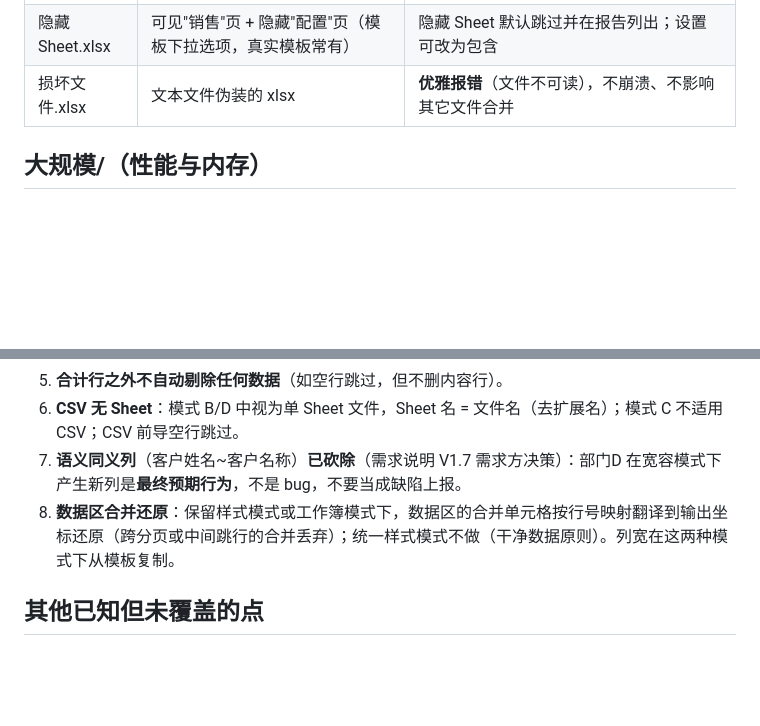
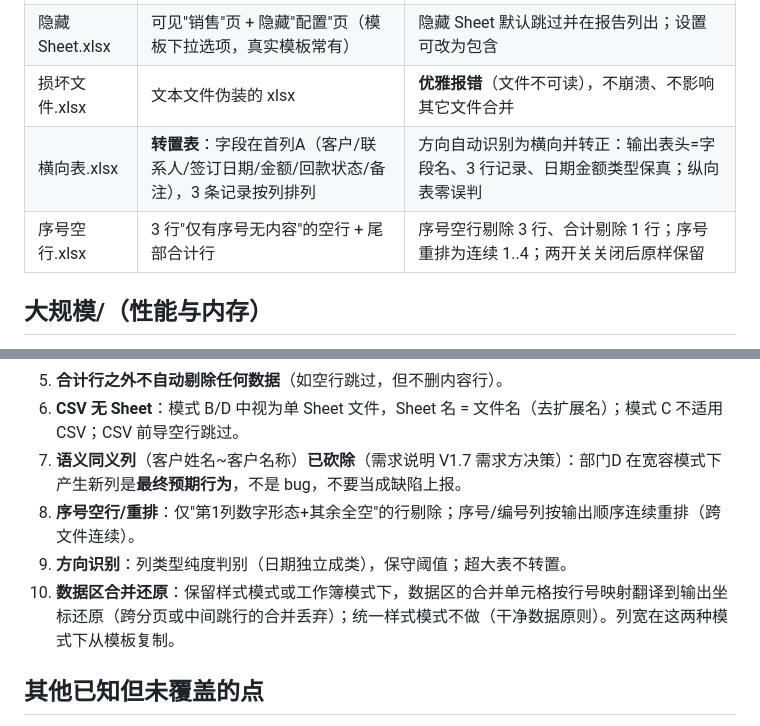
Before and after one commit to inspiration233/inspiration-, a Markdown page: 测试集/README.md, 2 parts joined by grey strips. GitHub-like rendering; blank space fills up the shorter version.

Commit message:
docs: 需求说明V1.9(§3.2.6序号/§3.2.7方向识别) + 测试集README新夹具与约定

```diff
--- a/测试集/README.md
+++ b/测试集/README.md
@@ -76,6 +76,8 @@ python 生成测试集.py --skip-large  # 跳过大规模文件
 | 重名列与无名列.xlsx | 平铺表头里**两个"金额"列**；E列无表头但有数据；地址单元格含 Alt+Enter 换行；16位数字单号（源头已损）；身份证号为文本 | 重名列内部键加 `(1)/(2)`；无表头列有数据则命名`未命名n`保留；换行原样保留；损坏的长数字透传（救不回）；**工具输出侧遇 >15 位数字必须转文本防损**（openpyxl `%.16g` 实测坑） |
 | 隐藏Sheet.xlsx | 可见"销售"页 + 隐藏"配置"页（模板下拉选项，真实模板常有） | 隐藏 Sheet 默认跳过并在报告列出；设置可改为包含 |
 | 损坏文件.xlsx | 文本文件伪装的 xlsx | **优雅报错**（文件不可读），不崩溃、不影响其它文件合并 |
+| 横向表.xlsx | **转置表**：字段在首列A（客户/联系人/签订日期/金额/回款状态/备注），3 条记录按列排列 | 方向自动识别为横向并转正：输出表头=字段名、3 行记录、日期金额类型保真；纵向表零误判 |
+| 序号空行.xlsx | 3 行"仅有序号无内容"的空行 + 尾部合计行 | 序号空行剔除 3 行、合计剔除 1 行；序号重排为连续 1..4；两开关关闭后原样保留 |
 
 ## 大规模/（性能与内存）
 
@@ -95,7 +97,9 @@ python 生成测试集.py --skip-large  # 跳过大规模文件
 5. **合计行之外不自动剔除任何数据**（如空行跳过，但不删内容行）。
 6. **CSV 无 Sheet**：模式 B/D 中视为单 Sheet 文件，Sheet 名 = 文件名（去扩展名）；模式 C 不适用 CSV；CSV 前导空行跳过。
 7. **语义同义列**（客户姓名~客户名称）**已砍除**（需求说明 V1.7 需求方决策）：部门D 在宽容模式下产生新列是**最终预期行为**，不是 bug，不要当成缺陷上报。
-8. **数据区合并还原**：保留样式模式或工作簿模式下，数据区的合并单元格按行号映射翻译到输出坐标还原（跨分页或中间跳行的合并丢弃）；统一样式模式不做（干净数据原则）。列宽在这两种模式下从模板复制。
+9. **序号空行/重排**：仅"第1列数字形态+其余全空"的行剔除；序号/编号列按输出顺序连续重排（跨文件连续）。
+10. **方向识别**：列类型纯度判别（日期独立成类），保守阈值；超大表不转置。
+11. **数据区合并还原**：保留样式模式或工作簿模式下，数据区的合并单元格按行号映射翻译到输出坐标还原（跨分页或中间跳行的合并丢弃）；统一样式模式不做（干净数据原则）。列宽在这两种模式下从模板复制。
 
 ## 其他已知但未覆盖的点
 
```
Also changed, not shown: 需求说明.md (+13 -2 lines).
